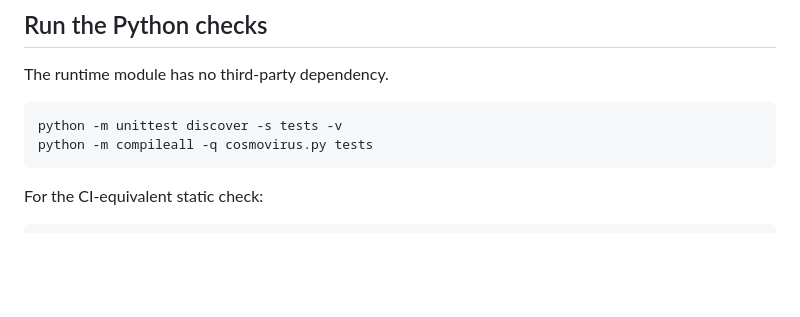
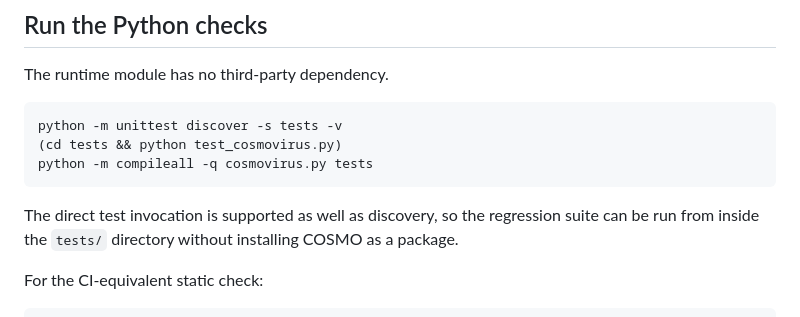
Before and after one commit to QSOLKCB/COSMO, a Markdown page: README.md, the part around the change. Rendered like a GitHub page; blank space fills up the shorter version.

Commit message:
Document direct Python test execution

````diff
--- a/README.md
+++ b/README.md
@@ -112,8 +112,11 @@ The runtime module has no third-party dependency.
 
 ```bash
 python -m unittest discover -s tests -v
+(cd tests && python test_cosmovirus.py)
 python -m compileall -q cosmovirus.py tests
 ```
+
+The direct test invocation is supported as well as discovery, so the regression suite can be run from inside the `tests/` directory without installing COSMO as a package.
 
 For the CI-equivalent static check:
 
````
